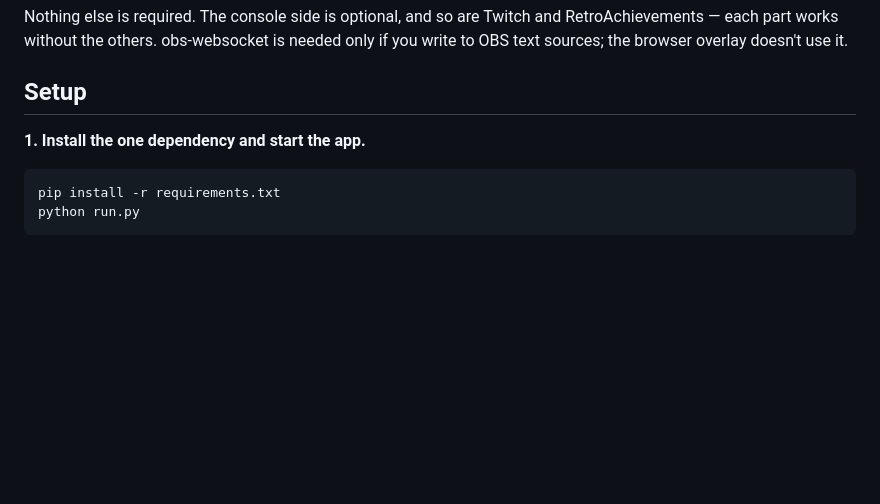
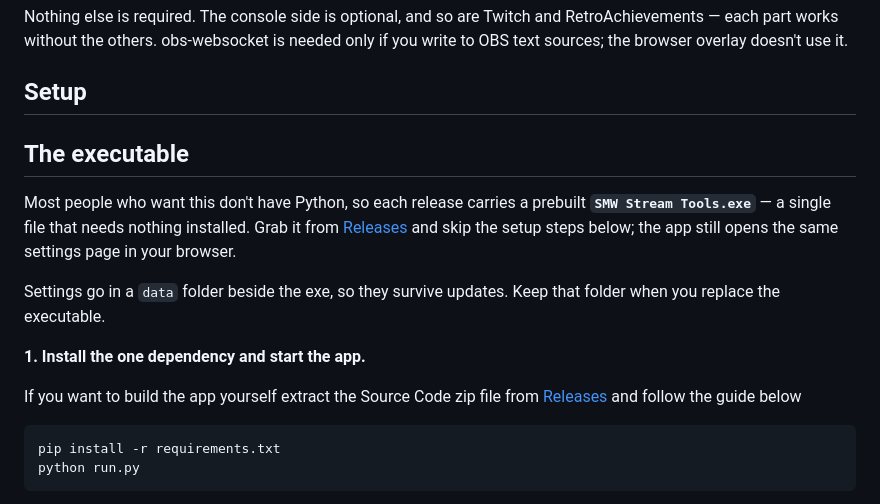
Before and after one commit to l337f00l/smw-stream-tools, a Markdown page: README.md, the part around one of its changes. Drawn GitHub-style; blank space fills up the shorter version.

````diff
--- a/README.md
+++ b/README.md
@@ -31,7 +31,20 @@ Nothing else is required. The console side is optional, and so are Twitch and Re
 
 ## Setup
 
+## The executable
+
+Most people who want this don't have Python, so each release carries a prebuilt
+**`SMW Stream Tools.exe`** — a single file that needs nothing installed. Grab it
+from [Releases](../../releases) and skip the setup steps below; the app still
+opens the same settings page in your browser.
+
+Settings go in a `data` folder beside the exe, so they survive updates. Keep
+that folder when you replace the executable.
+
+
 **1. Install the one dependency and start the app.**
+
+If you want to build the app yourself extract the Source Code zip file from [Releases](../../releases) and follow the guide below
 
 ```
 pip install -r requirements.txt
````
Also changed, not shown: other parts of README.md (+4 -25 lines).
